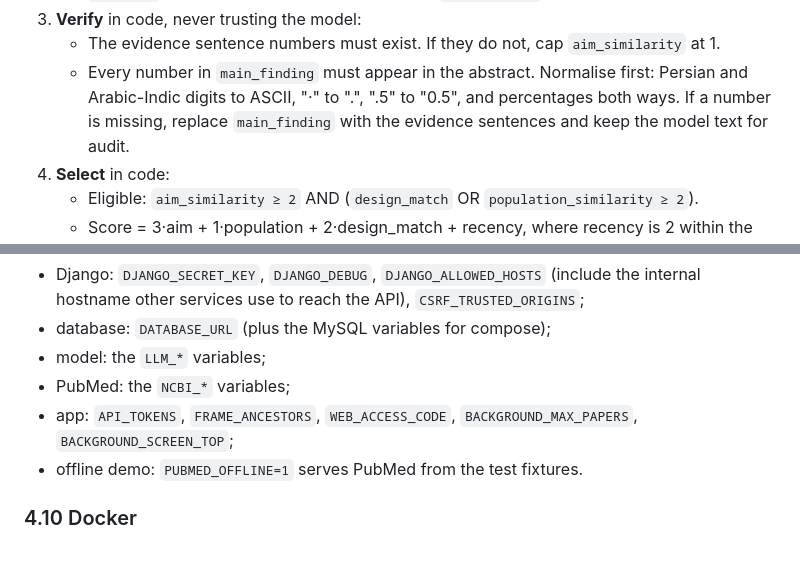
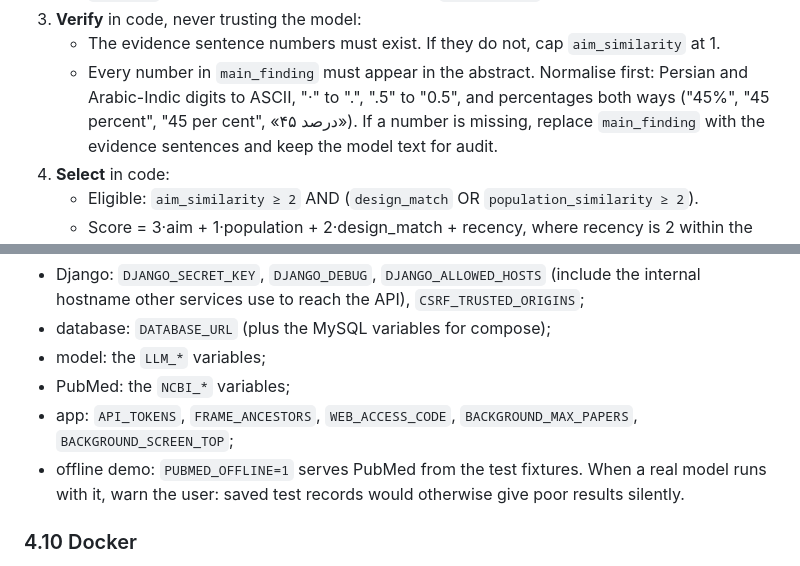
Before and after one commit to mohamadmoin/proposal_agent, a Markdown page: workshop/PROMPT.md, 2 parts joined by grey strips. Drawn GitHub-style.

```diff
--- a/workshop/PROMPT.md
+++ b/workshop/PROMPT.md
@@ -75,7 +75,7 @@ From the title, the purpose and the design hint, return:
 3. **Verify** in code, never trusting the model:
    - The evidence sentence numbers must exist. If they do not, cap `aim_similarity` at 1.
    - Every number in `main_finding` must appear in the abstract. Normalise first: Persian and Arabic-Indic digits to
-     ASCII, "·" to ".", ".5" to "0.5", and percentages both ways. If a number is missing, replace `main_finding` with
+     ASCII, "·" to ".", ".5" to "0.5", and percentages both ways ("45%", "45 percent", "45 per cent", «۴۵ درصد»). If a number is missing, replace `main_finding` with
      the evidence sentences and keep the model text for audit.
 4. **Select** in code:
    - Eligible: `aim_similarity ≥ 2` AND (`design_match` OR `population_similarity ≥ 2`).
@@ -315,7 +315,8 @@ Everything comes from the environment. Commit an `.env.example` that documents e
 - model: the `LLM_*` variables;
 - PubMed: the `NCBI_*` variables;
 - app: `API_TOKENS`, `FRAME_ANCESTORS`, `WEB_ACCESS_CODE`, `BACKGROUND_MAX_PAPERS`, `BACKGROUND_SCREEN_TOP`;
-- offline demo: `PUBMED_OFFLINE=1` serves PubMed from the test fixtures.
+- offline demo: `PUBMED_OFFLINE=1` serves PubMed from the test fixtures. When a real model runs with it, warn the
+  user: saved test records would otherwise give poor results silently.
 
 ### 4.10 Docker
 - A multi-stage `Dockerfile` (build wheels, then a slim runtime): non-root user, `collectstatic` at build time,
```
Also changed, not shown: workshop/OUTLINE.md (+1 -1 lines), workshop/PROMPT_ANNOTATED.md (+7 -4 lines).
